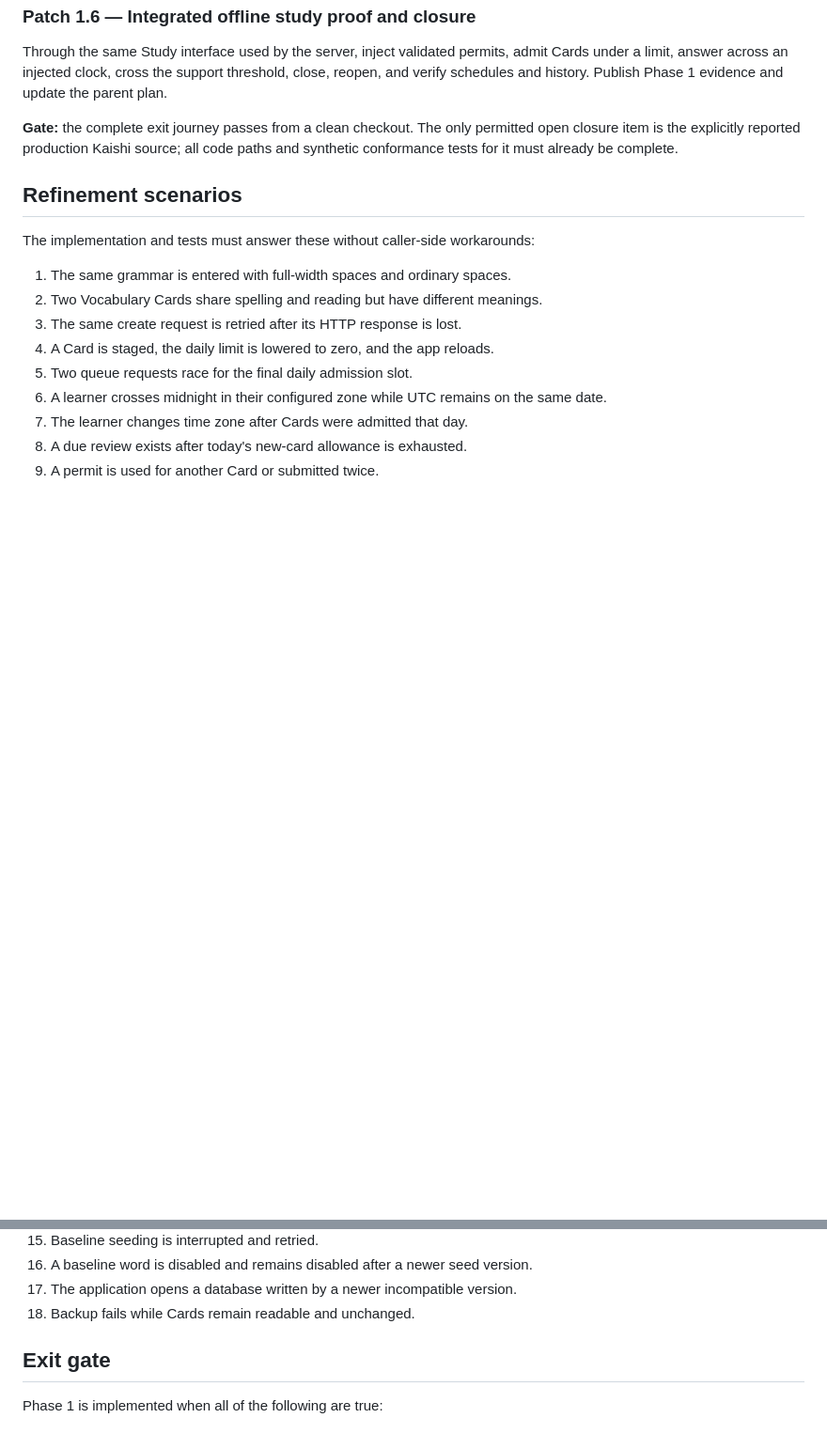
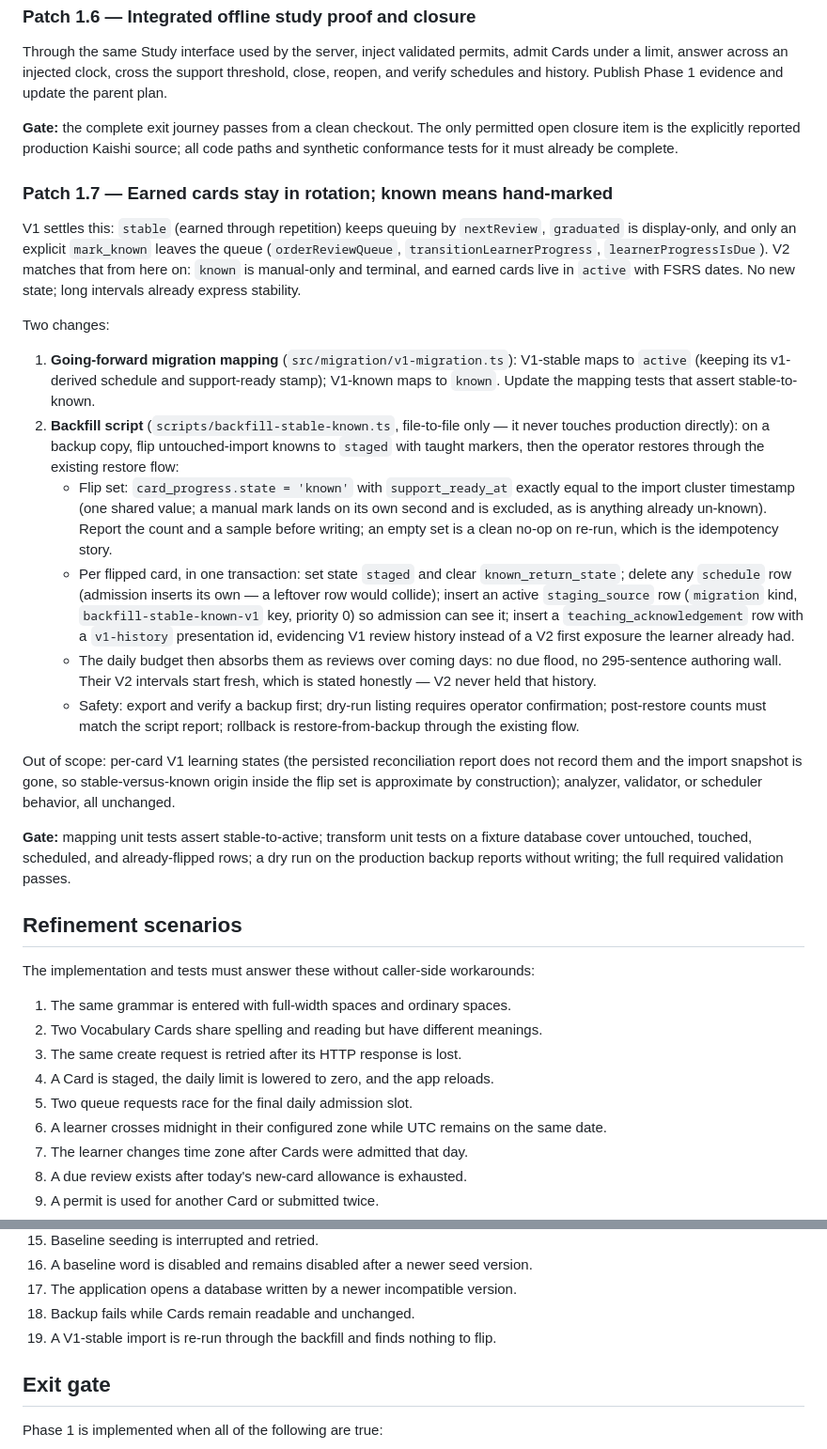
Before and after one commit to garthtrickett/gafu-v2, a Markdown page: phases/phase-1.md, 2 parts joined by grey strips. Shown at 94% size. Drawn GitHub-style; blank space fills up the shorter version.

Commit message:
Spec Patch 1.7: earned cards stay in rotation, known means hand-marked (#75)

```diff
--- a/phases/phase-1.md
+++ b/phases/phase-1.md
@@ -364,6 +364,54 @@ evidence and update the parent plan.
 permitted open closure item is the explicitly reported production Kaishi source;
 all code paths and synthetic conformance tests for it must already be complete.
 
+### Patch 1.7 — Earned cards stay in rotation; known means hand-marked
+
+V1 settles this: `stable` (earned through repetition) keeps queuing by
+`nextReview`, `graduated` is display-only, and only an explicit `mark_known`
+leaves the queue (`orderReviewQueue`, `transitionLearnerProgress`,
+`learnerProgressIsDue`). V2 matches that from here on: `known` is manual-only
+and terminal, and earned cards live in `active` with FSRS dates. No new state;
+long intervals already express stability.
+
+Two changes:
+
+1. **Going-forward migration mapping** (`src/migration/v1-migration.ts`):
+   V1-stable maps to `active` (keeping its v1-derived schedule and
+   support-ready stamp); V1-known maps to `known`. Update the mapping tests
+   that assert stable-to-known.
+2. **Backfill script** (`scripts/backfill-stable-known.ts`, file-to-file
+   only — it never touches production directly): on a backup copy, flip
+   untouched-import knowns to `staged` with taught markers, then the operator
+   restores through the existing restore flow:
+   - Flip set: `card_progress.state = 'known'` with `support_ready_at`
+     exactly equal to the import cluster timestamp (one shared value; a
+     manual mark lands on its own second and is excluded, as is anything
+     already un-known). Report the count and a sample before writing; an
+     empty set is a clean no-op on re-run, which is the idempotency story.
+   - Per flipped card, in one transaction: set state `staged` and clear
+     `known_return_state`; delete any `schedule` row (admission inserts its
+     own — a leftover row would collide); insert an active `staging_source`
+     row (`migration` kind, `backfill-stable-known-v1` key, priority 0) so
+     admission can see it; insert a `teaching_acknowledgement` row with a
+     `v1-history` presentation id, evidencing V1 review history instead of a
+     V2 first exposure the learner already had.
+   - The daily budget then absorbs them as reviews over coming days: no due
+     flood, no 295-sentence authoring wall. Their V2 intervals start fresh,
+     which is stated honestly — V2 never held that history.
+   - Safety: export and verify a backup first; dry-run listing requires
+     operator confirmation; post-restore counts must match the script report;
+     rollback is restore-from-backup through the existing flow.
+
+Out of scope: per-card V1 learning states (the persisted reconciliation
+report does not record them and the import snapshot is gone, so
+stable-versus-known origin inside the flip set is approximate by
+construction); analyzer, validator, or scheduler behavior, all unchanged.
+
+**Gate:** mapping unit tests assert stable-to-active; transform unit tests on
+a fixture database cover untouched, touched, scheduled, and already-flipped
+rows; a dry run on the production backup reports without writing; the full
+required validation passes.
+
 ## Refinement scenarios
 
 The implementation and tests must answer these without caller-side workarounds:
@@ -388,6 +436,7 @@ The implementation and tests must answer these without caller-side workarounds:
 16. A baseline word is disabled and remains disabled after a newer seed version.
 17. The application opens a database written by a newer incompatible version.
 18. Backup fails while Cards remain readable and unchanged.
+19. A V1-stable import is re-run through the backfill and finds nothing to flip.
 
 ## Exit gate
 
```
